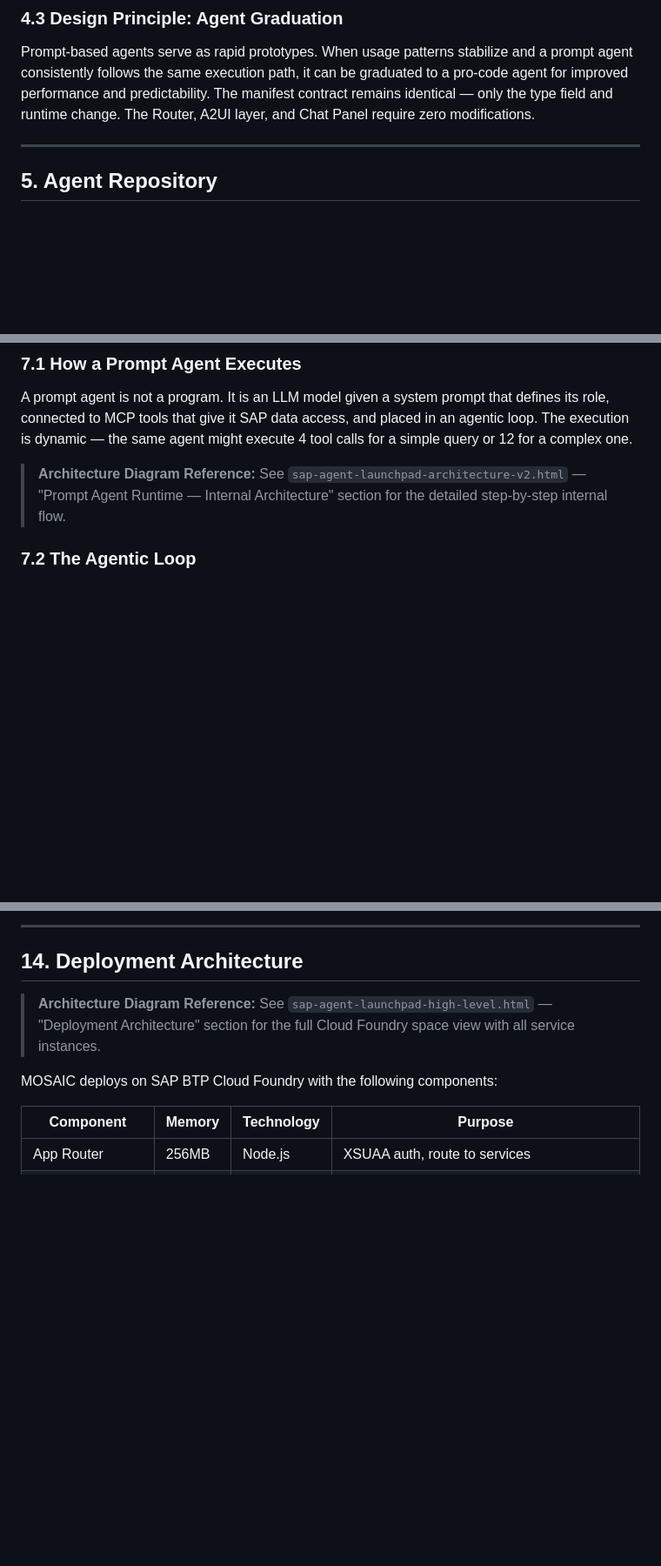
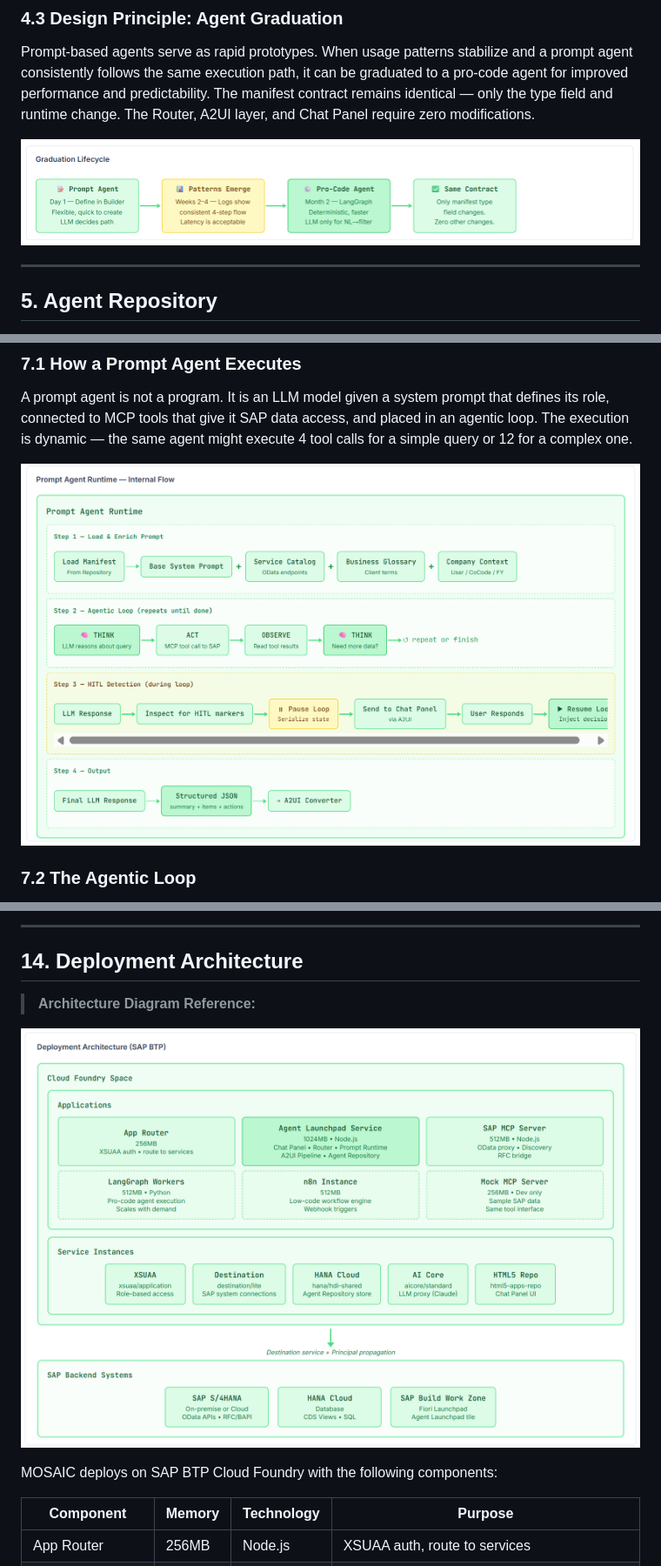
Before and after one commit to Aarini-Consulting/mosaic, a Markdown page: PRD.md, 3 parts joined by grey strips. Shown at 87% size. Rendered like a GitHub page; pictures changed too: docs/assets/agent-graduation.png (added), docs/assets/deployment-architecture.png (added), docs/assets/prompt-agent-runtime-internal.png (added); blank space fills up the shorter version.

Commit message:
feat: added screenshot for diagrams

```diff
--- a/PRD.md
+++ b/PRD.md
@@ -81,6 +79,8 @@ MOSAIC is built on a five-layer architecture. Each layer has distinct responsibi
 ### 4.3 Design Principle: Agent Graduation
 
 Prompt-based agents serve as rapid prototypes. When usage patterns stabilize and a prompt agent consistently follows the same execution path, it can be graduated to a pro-code agent for improved performance and predictability. The manifest contract remains identical — only the type field and runtime change. The Router, A2UI layer, and Chat Panel require zero modifications.
+
+![alt text](./docs/assets/agent-graduation.png)
 
 ---
 
@@ -143,7 +143,7 @@ The Router maintains conversation history within a session. Follow-up queries ro
 
 A prompt agent is not a program. It is an LLM model given a system prompt that defines its role, connected to MCP tools that give it SAP data access, and placed in an agentic loop. The execution is dynamic — the same agent might execute 4 tool calls for a simple query or 12 for a complex one.
 
-> **Architecture Diagram Reference:** See `sap-agent-launchpad-architecture-v2.html` — "Prompt Agent Runtime — Internal Architecture" section for the detailed step-by-step internal flow.
+![alt text](./docs/assets/prompt-agent-runtime-internal.png)
 
 ### 7.2 The Agentic Loop
 
@@ -313,7 +318,9 @@ The agent retrieves data, analyzes 34 vendors across five risk dimensions, and r
 
 ## 14. Deployment Architecture
 
-> **Architecture Diagram Reference:** See `sap-agent-launchpad-high-level.html` — "Deployment Architecture" section for the full Cloud Foundry space view with all service instances.
+> **Architecture Diagram Reference:**
+
+![alt text](./docs/assets/deployment-architecture.png)
 
 MOSAIC deploys on SAP BTP Cloud Foundry with the following components:
 
```
Also changed, not shown: other parts of PRD.md (+6 -3 lines), docs/assets/end-to-end-scenario.png (added), docs/assets/hitl.png (added), docs/assets/odata-mcp-server.png (added), 2 other files.
